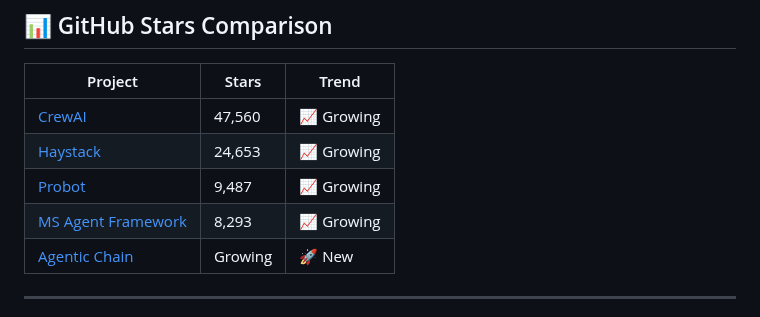
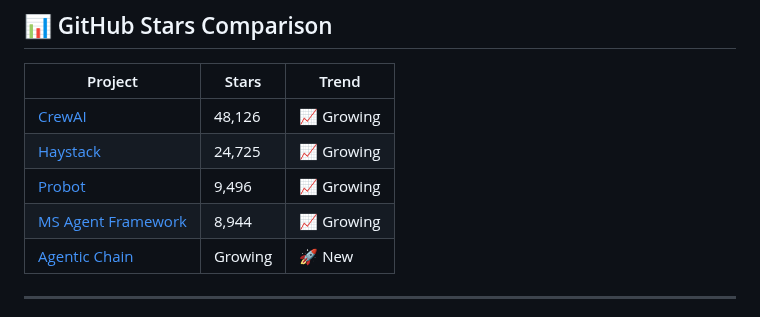
Before and after one commit to gfunkmaster/skills-integrate-mcp-with-copilot, a Markdown page: docs/competitive-analysis.md, the part around one of its changes. Rendered like a GitHub page.

Commit message:
📊 Weekly competitive analysis update

```diff
--- a/docs/competitive-analysis.md
+++ b/docs/competitive-analysis.md
@@ -47,10 +47,10 @@ Agentic Chain is the **fastest, lightest, most focused** GitHub issue analysis t
 <!-- STARS_SECTION_START -->
 | Project | Stars | Trend |
 |---------|-------|-------|
-| [CrewAI](https://github.com/crewAIInc/crewAI) | 47,560 | 📈 Growing |
-| [Haystack](https://github.com/deepset-ai/haystack) | 24,653 | 📈 Growing |
-| [Probot](https://github.com/probot/probot) | 9,487 | 📈 Growing |
-| [MS Agent Framework](https://github.com/microsoft/agent-framework) | 8,293 | 📈 Growing |
+| [CrewAI](https://github.com/crewAIInc/crewAI) | 48,126 | 📈 Growing |
+| [Haystack](https://github.com/deepset-ai/haystack) | 24,725 | 📈 Growing |
+| [Probot](https://github.com/probot/probot) | 9,496 | 📈 Growing |
+| [MS Agent Framework](https://github.com/microsoft/agent-framework) | 8,944 | 📈 Growing |
 | [Agentic Chain](https://github.com/skills/integrate-mcp-with-copilot) | Growing | 🚀 New |
 <!-- STARS_SECTION_END -->
 
```
Also changed, not shown: other parts of docs/competitive-analysis.md (+1 -1 lines).
